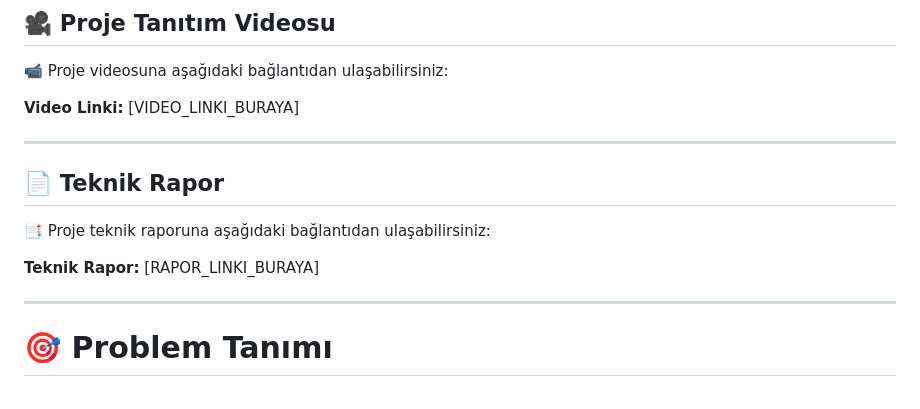
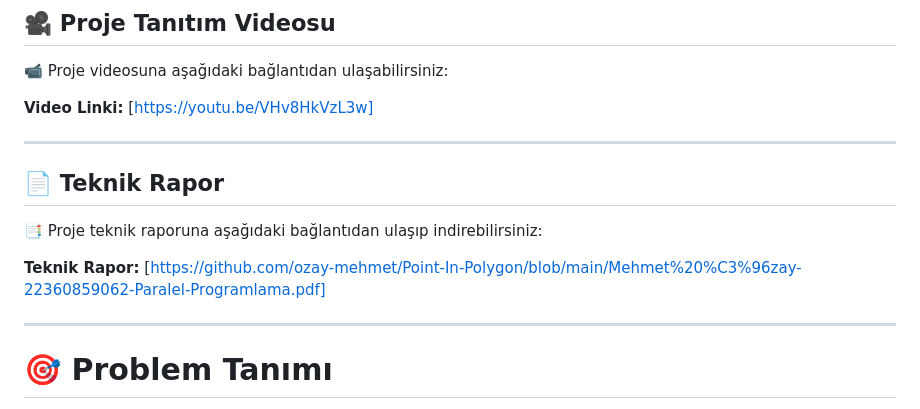
Before and after one commit to ozay-mehmet/Point-In-Polygon, a Markdown page: README.md, the part around the change. Rendered like a GitHub page.

Commit message:
Fix links in README for video and report
Updated video and technical report links in README.

```diff
--- a/README.md
+++ b/README.md
@@ -13,16 +13,16 @@ Projenin temel amacı, büyük miktarda nokta verisi üzerinde gerçekleştirile
 📹 Proje videosuna aşağıdaki bağlantıdan ulaşabilirsiniz:
 
 **Video Linki:**
-[VIDEO_LINKI_BURAYA]
+[https://youtu.be/VHv8HkVzL3w]
 
 ---
 
 ## 📄 Teknik Rapor
 
-📑 Proje teknik raporuna aşağıdaki bağlantıdan ulaşabilirsiniz:
+📑 Proje teknik raporuna aşağıdaki bağlantıdan ulaşıp indirebilirsiniz:
 
 **Teknik Rapor:**
-[RAPOR_LINKI_BURAYA]
+[https://github.com/ozay-mehmet/Point-In-Polygon/blob/main/Mehmet%20%C3%96zay-22360859062-Paralel-Programlama.pdf]
 
 ---
 
```
